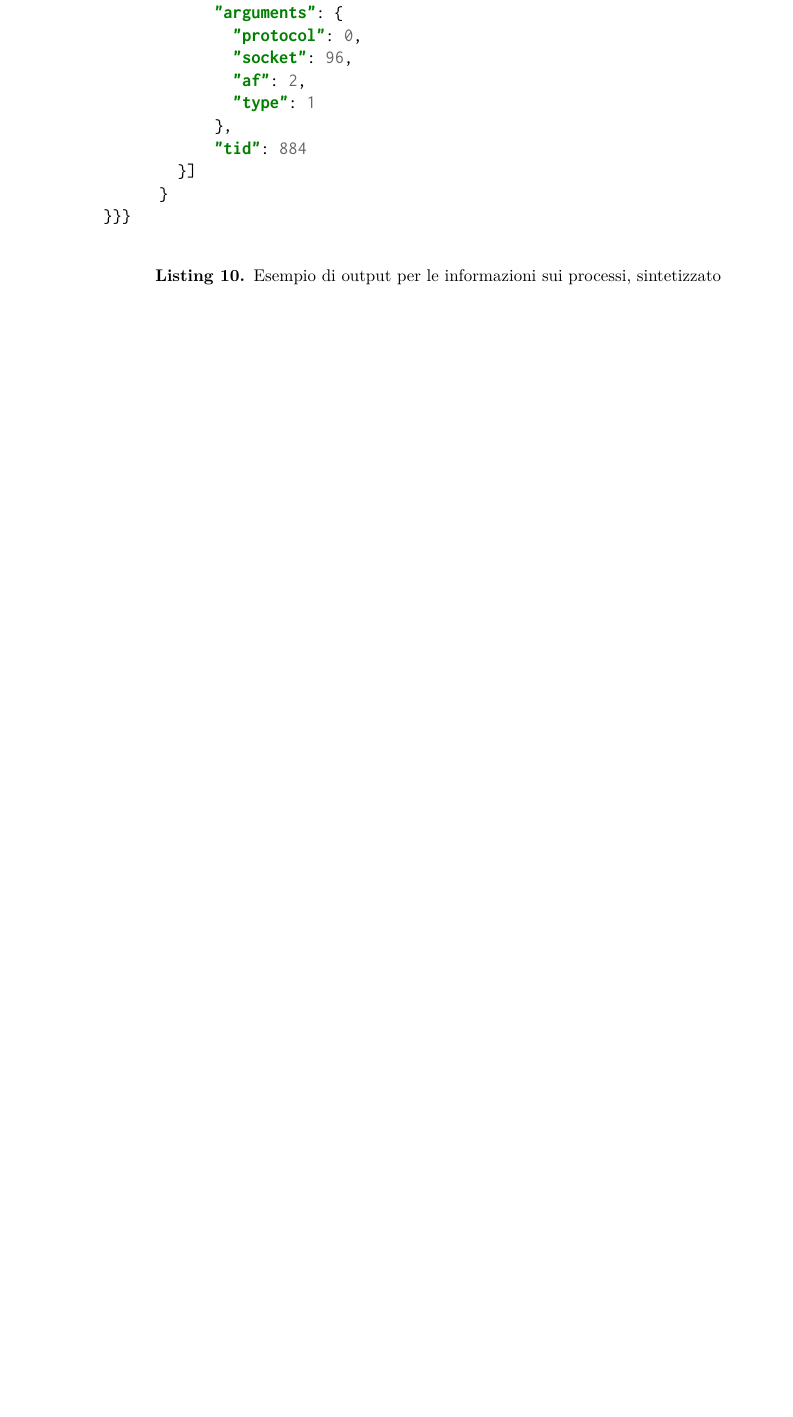
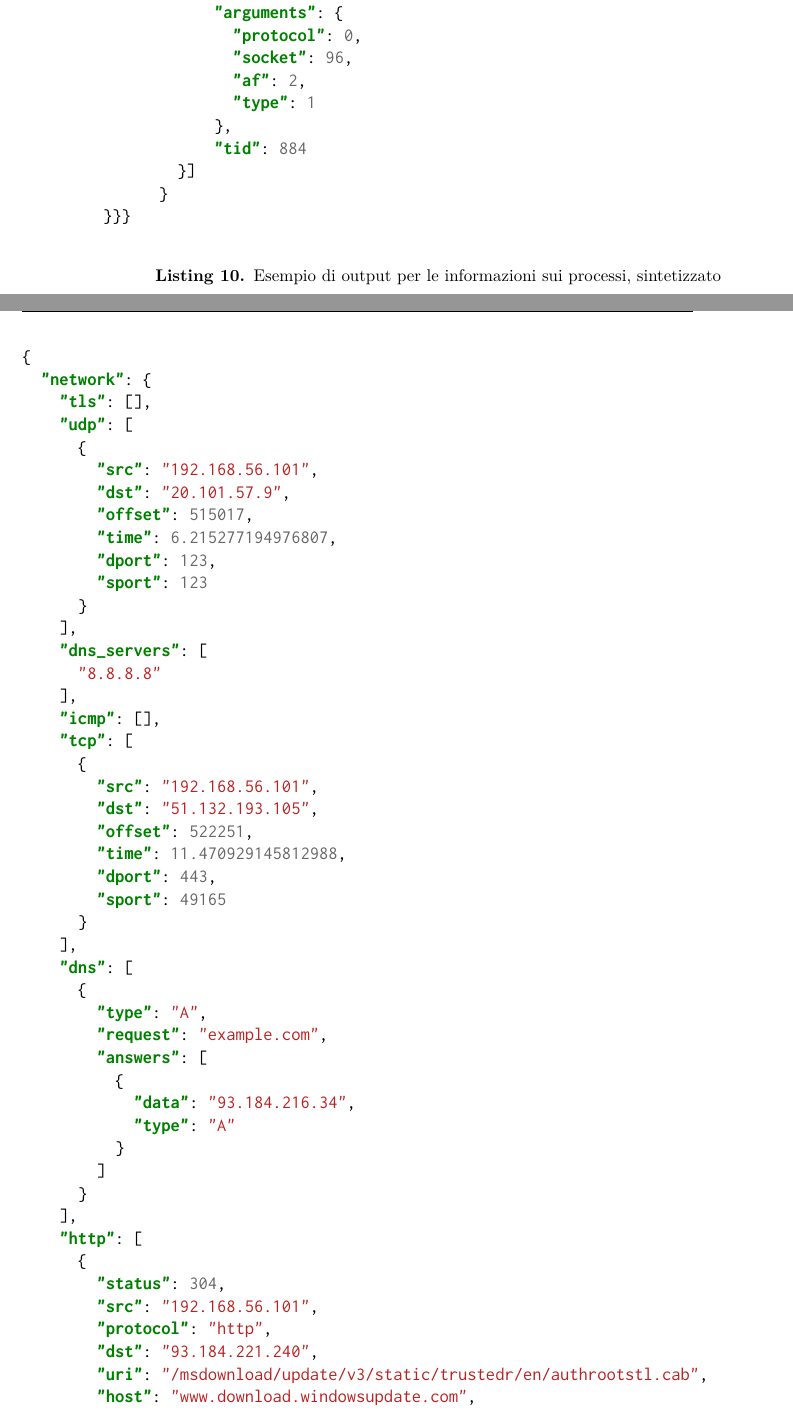
Before and after one commit to simonesestito/bachelor-thesis, a LaTeX thesis (main.tex, which reads chapters/dynamic_analysis.tex): part of page 64 of 69 before the commit and two parts of pages 64 and 65 of 71 after it, the two joined at a grey line, cut so that both start at the same text, the shorter picture padded with empty space. Compiled offline with pdfLaTeX.

Commit message:
Add network example output in dynamic analysis

```diff
--- a/chapters/dynamic_analysis.tex
+++ b/chapters/dynamic_analysis.tex
@@ -320,6 +320,93 @@ Se possibile, vengono decrittate le comunicazioni TLS, sia con metodologie MITM
 \caption{Esempio di output per le informazioni sui processi, sintetizzato}
 \end{code}
 
+\begin{code}
+\begin{minted}{json}
+{
+  "network": {
+    "tls": [],
+    "udp": [
+      {
+        "src": "192.168.56.101",
+        "dst": "20.101.57.9",
+        "offset": 515017,
+        "time": 6.215277194976807,
+        "dport": 123,
+        "sport": 123
+      }
+    ],
+    "dns_servers": [
+      "8.8.8.8"
+    ],
+    "icmp": [],
+    "tcp": [
+      {
+        "src": "192.168.56.101",
+        "dst": "51.132.193.105",
+        "offset": 522251,
+        "time": 11.470929145812988,
+        "dport": 443,
+        "sport": 49165
+      }
+    ],
+    "dns": [
+      {
+        "type": "A",
+        "request": "example.com",
+        "answers": [
+          {
+            "data": "93.184.216.34",
+            "type": "A"
+          }
+        ]
+      }
+    ],
+    "http": [
+      {
+        "status": 304,
+        "src": "192.168.56.101",
+        "protocol": "http",
+        "dst": "93.184.221.240",
+        "uri": "/msdownload/update/v3/static/trustedr/en/authrootstl.cab",
+        "host": "www.download.windowsupdate.com",
+        "dport": 80,
+        "sport": 49191,
+        "method": "GET",
+        "request": {
+          "headers": "Connection: Keep-Alive\r\nAccept: */*",
+          "content_sha1": "da39a3ee5e6b4b0d3255bfef95601890afd80709"
+        },
+        "response": {
+          "headers": "HTTP/1.1 304 Not Modified\r\nAccept-Ranges: bytes",
+          "content_sha1": "da39a3ee5e6b4b0d3255bfef95601890afd80709"
+        }
+      },
+      {
+        "status": 200,
+        "src": "192.168.56.101",
+        "protocol": "http",
+        "dst": "93.184.216.34",
+        "uri": "/",
+        "host": "example.com",
+        "dport": 80,
+        "sport": 49171,
+        "method": "GET",
+        "request": {
+          "headers": "GET / HTTP/1.1\r\nHost: example.com\r\nConnection: close",
+          "content_sha1": "da39a3ee5e6b4b0d3255bfef95601890afd80709"
+        },
+        "response": {
+          "headers": "HTTP/1.1 200 OK\r\nCache-Control: max-age=604800",
+          "content_sha1": "4a3ce8ee11e091dd7923f4d8c6e5b5e41ec7c047"
+        }
+      }
+    ]
+  }
+}
+\end{minted}
+\caption{Risultato trasformato per la parte di networking, inclusi i pacchetti provenienti da altri processi}
+\end{code}
+
 \section{Hardening}
 \label{chap:dynamic-vm-hardening}
 Seguire le varie guide, utente custom, rete, etc
```
